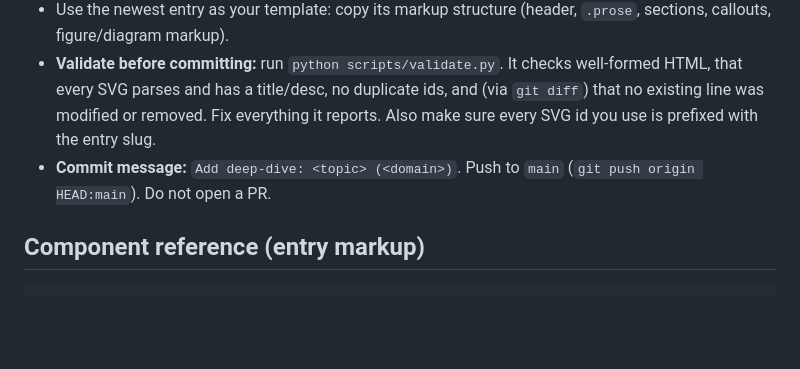
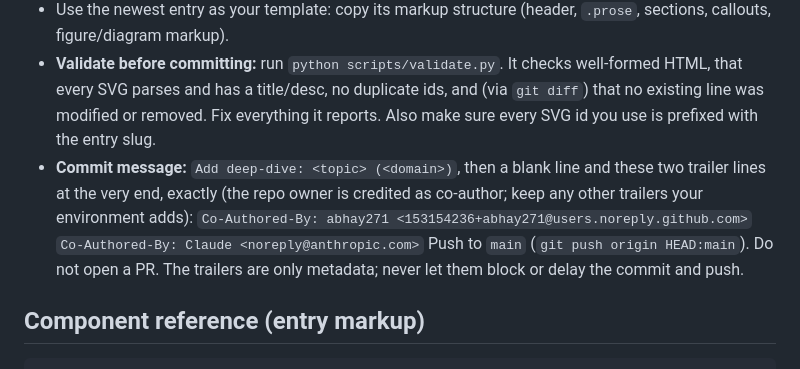
Before and after one commit to abhay271/tech-deep-dives, a Markdown page: CLAUDE.md, the part around the change. Drawn GitHub-style; blank space fills up the shorter version.

Commit message:
Credit repo owner as co-author on daily commits
Co-Authored-By: Claude Sonnet 5.5 <noreply@anthropic.com>

```diff
--- a/CLAUDE.md
+++ b/CLAUDE.md
@@ -23,7 +23,10 @@ This repo is one self-contained `index.html` (served by GitHub Pages from `main`
 - Diagrams are hand-written inline SVG using the shared diagram classes. No Mermaid, no image files, no external JS or CDN dependencies. Fonts may use Google Fonts with system fallbacks (already set up).
 - Use the newest entry as your template: copy its markup structure (header, `.prose`, sections, callouts, figure/diagram markup).
 - **Validate before committing:** run `python scripts/validate.py`. It checks well-formed HTML, that every SVG parses and has a title/desc, no duplicate ids, and (via `git diff`) that no existing line was modified or removed. Fix everything it reports. Also make sure every SVG id you use is prefixed with the entry slug.
-- **Commit message:** `Add deep-dive: <topic> (<domain>)`. Push to `main` (`git push origin HEAD:main`). Do not open a PR.
+- **Commit message:** `Add deep-dive: <topic> (<domain>)`, then a blank line and these two trailer lines at the very end, exactly (the repo owner is credited as co-author; keep any other trailers your environment adds):
+  `Co-Authored-By: abhay271 <153154236+abhay271@users.noreply.github.com>`
+  `Co-Authored-By: Claude <noreply@anthropic.com>`
+  Push to `main` (`git push origin HEAD:main`). Do not open a PR. The trailers are only metadata; never let them block or delay the commit and push.
 
 ## Component reference (entry markup)
 
```
